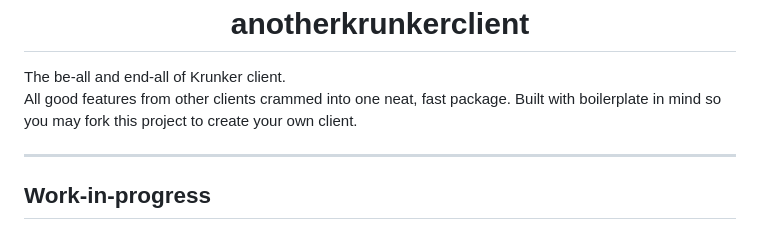
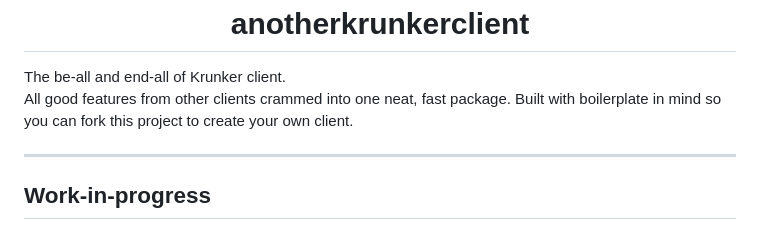
Before and after one commit to asger-finding/anotherkrunkerclient, a Markdown page: README.md, the part around the change. Rendered like a GitHub page.

Commit message:
docs: minor rephrasinh in readme

```diff
--- a/README.md
+++ b/README.md
@@ -14,7 +14,7 @@
 </div>
 
 The be-all and end-all of Krunker client.
-All good features from other clients crammed into one neat, fast package. Built with boilerplate in mind so you may fork this project to create your own client.
+All good features from other clients crammed into one neat, fast package. Built with boilerplate in mind so you can fork this project to create your own client.
 
 ---
 
```
